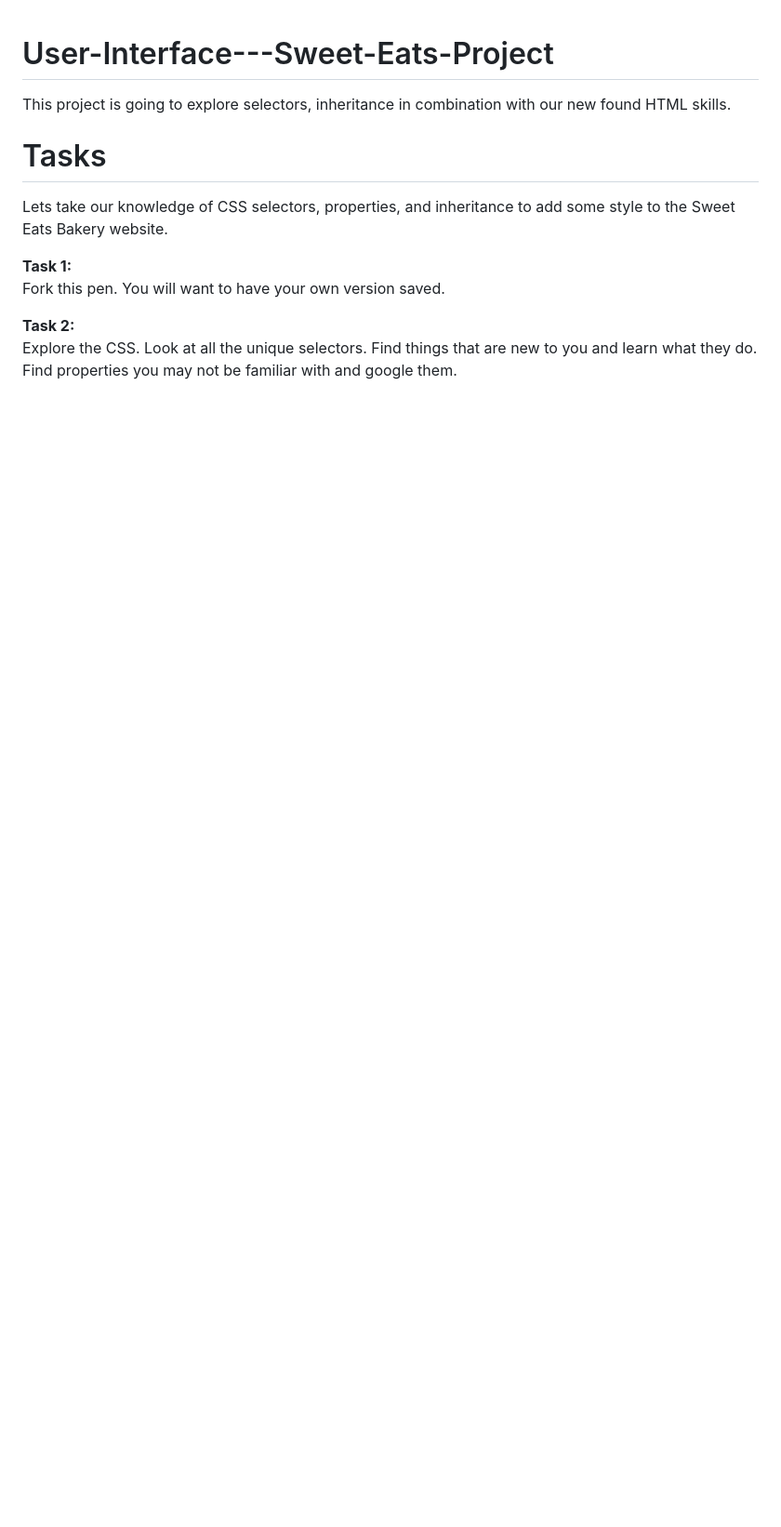
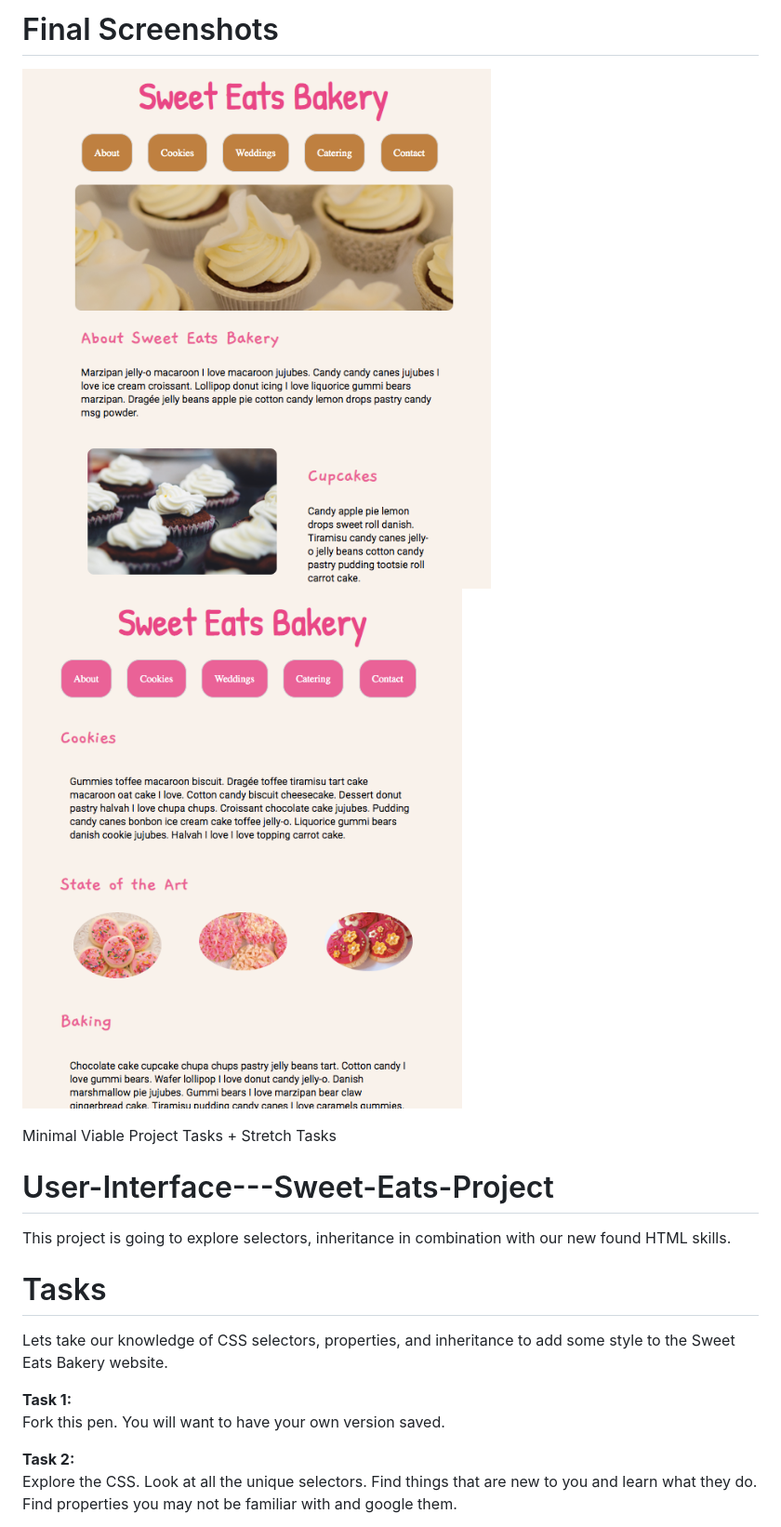
Before and after one commit to jasheloper/Sweet-Eats-User-Interface-Project, a Markdown page: README.md, the part around the change. Shown: that part at 93% size. Drawn GitHub-style; pictures changed too: images/sweeteatscookies.png (added), images/sweeteatsindex.png (added); blank space fills up the shorter version.

Commit message:
Uploaded screenshots to readme.md

```diff
--- a/README.md
+++ b/README.md
@@ -1,3 +1,10 @@
+# Final Screenshots
+
+<img src="images/sweeteatsindex.png" alt="Sweet Eats index page"> <img src="images/sweeteatscookies.png" alt="Sweet eats cookies page">
+
+Minimal Viable Project Tasks + Stretch Tasks
+
+
 # User-Interface---Sweet-Eats-Project
 This project is going to explore selectors, inheritance in combination with our new found HTML skills.
 
```
Also changed, not shown: 1 other file.
